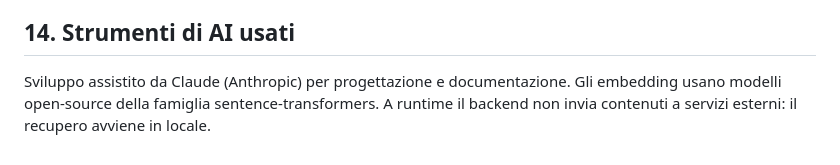
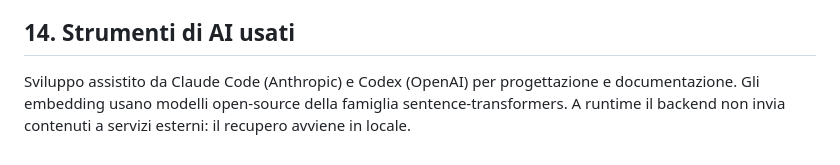
Before and after one commit to Kieff90/Voicebot-PY, a Markdown page: docs/BLUEPRINT.md, the part around the change. Drawn GitHub-style.

Commit message:
Update AI tools section in blueprint

```diff
--- a/docs/BLUEPRINT.md
+++ b/docs/BLUEPRINT.md
@@ -511,6 +511,6 @@ più ampio; estrazione dati strutturati post-call; estensione del pannello ai lo
 
 ## 14. Strumenti di AI usati
 
-Sviluppo assistito da Claude (Anthropic) per progettazione e documentazione. Gli embedding usano
+Sviluppo assistito da Claude Code (Anthropic) e Codex (OpenAI) per progettazione e documentazione. Gli embedding usano
 modelli open-source della famiglia sentence-transformers. A runtime il backend non invia contenuti a
 servizi esterni: il recupero avviene in locale.
```
